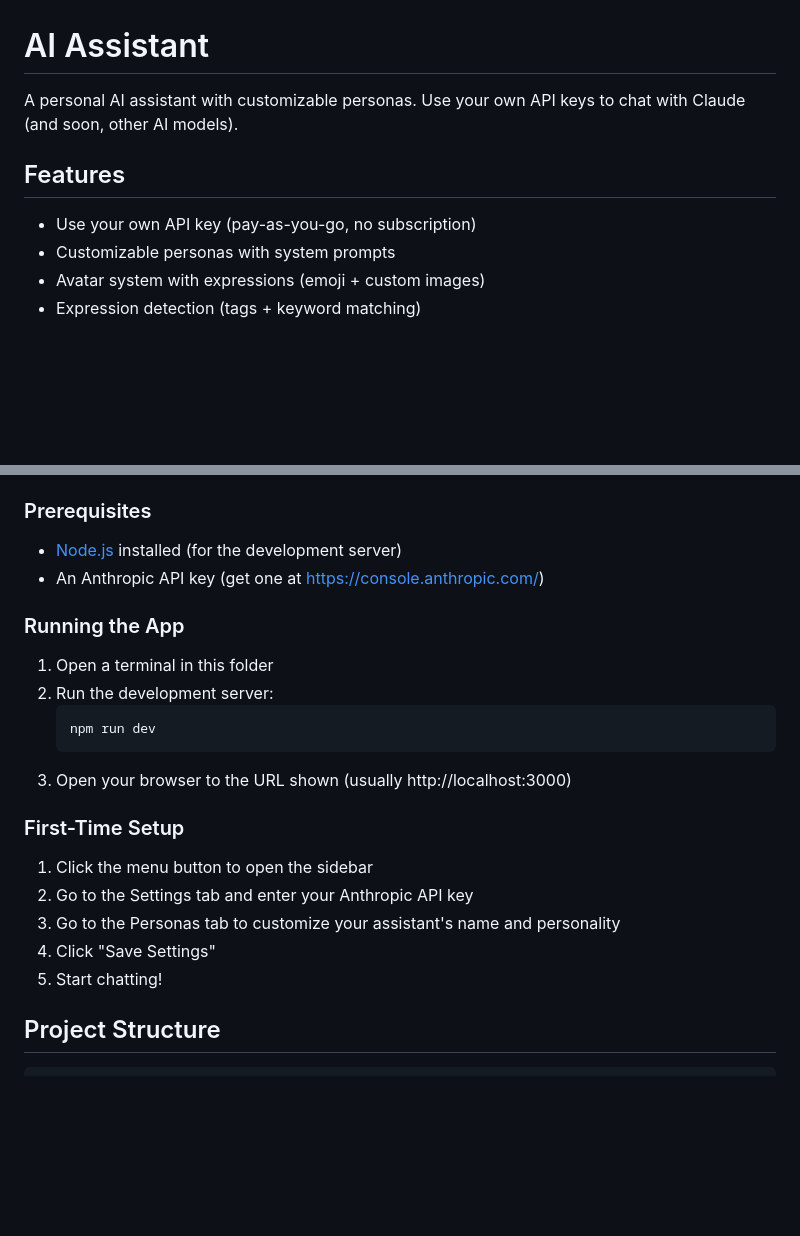
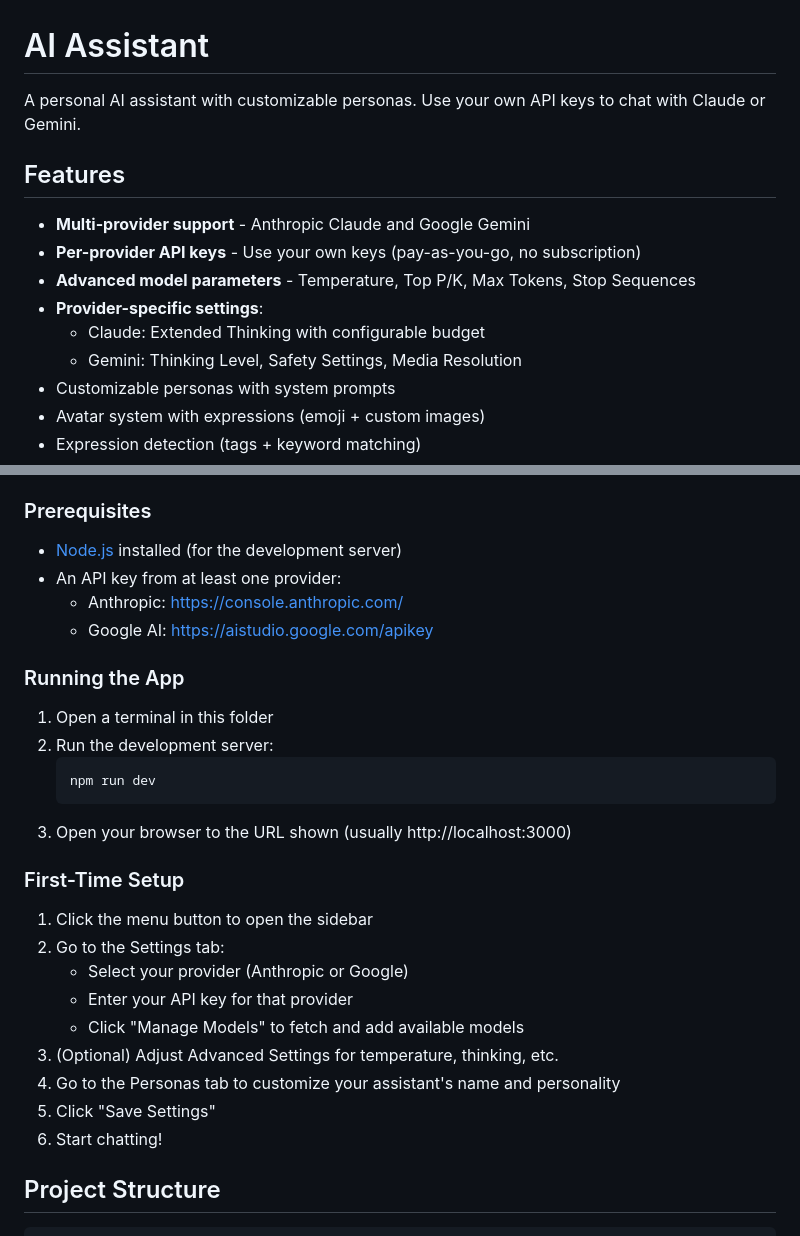
Before and after one commit to tresbien-rai/assistant, a Markdown page: README.md, 2 parts joined by grey strips. Drawn GitHub-style; blank space fills up the shorter version.

```diff
--- a/README.md
+++ b/README.md
@@ -1,10 +1,15 @@
 # AI Assistant
 
-A personal AI assistant with customizable personas. Use your own API keys to chat with Claude (and soon, other AI models).
+A personal AI assistant with customizable personas. Use your own API keys to chat with Claude or Gemini.
 
 ## Features
 
-- Use your own API key (pay-as-you-go, no subscription)
+- **Multi-provider support** - Anthropic Claude and Google Gemini
+- **Per-provider API keys** - Use your own keys (pay-as-you-go, no subscription)
+- **Advanced model parameters** - Temperature, Top P/K, Max Tokens, Stop Sequences
+- **Provider-specific settings**:
+  - Claude: Extended Thinking with configurable budget
+  - Gemini: Thinking Level, Safety Settings, Media Resolution
 - Customizable personas with system prompts
 - Avatar system with expressions (emoji + custom images)
 - Expression detection (tags + keyword matching)
@@ -22,7 +27,9 @@ A personal AI assistant with customizable personas. Use your own API keys to cha
 ### Prerequisites
 
 - [Node.js](https://nodejs.org/) installed (for the development server)
-- An Anthropic API key (get one at https://console.anthropic.com/)
+- An API key from at least one provider:
+  - Anthropic: https://console.anthropic.com/
+  - Google AI: https://aistudio.google.com/apikey
 
 ### Running the App
 
@@ -36,10 +43,14 @@ A personal AI assistant with customizable personas. Use your own API keys to cha
 ### First-Time Setup
 
 1. Click the menu button to open the sidebar
-2. Go to the Settings tab and enter your Anthropic API key
-3. Go to the Personas tab to customize your assistant's name and personality
-4. Click "Save Settings"
-5. Start chatting!
+2. Go to the Settings tab:
+   - Select your provider (Anthropic or Google)
+   - Enter your API key for that provider
+   - Click "Manage Models" to fetch and add available models
+3. (Optional) Adjust Advanced Settings for temperature, thinking, etc.
+4. Go to the Personas tab to customize your assistant's name and personality
+5. Click "Save Settings"
+6. Start chatting!
 
 ## Project Structure
 
```
Also changed, not shown: other parts of README.md (+13 -6 lines).
